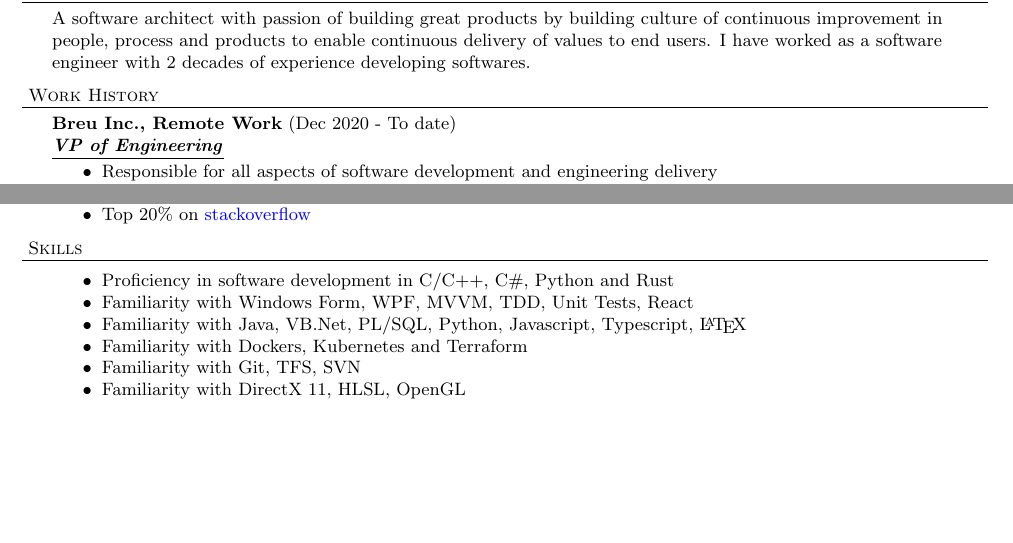
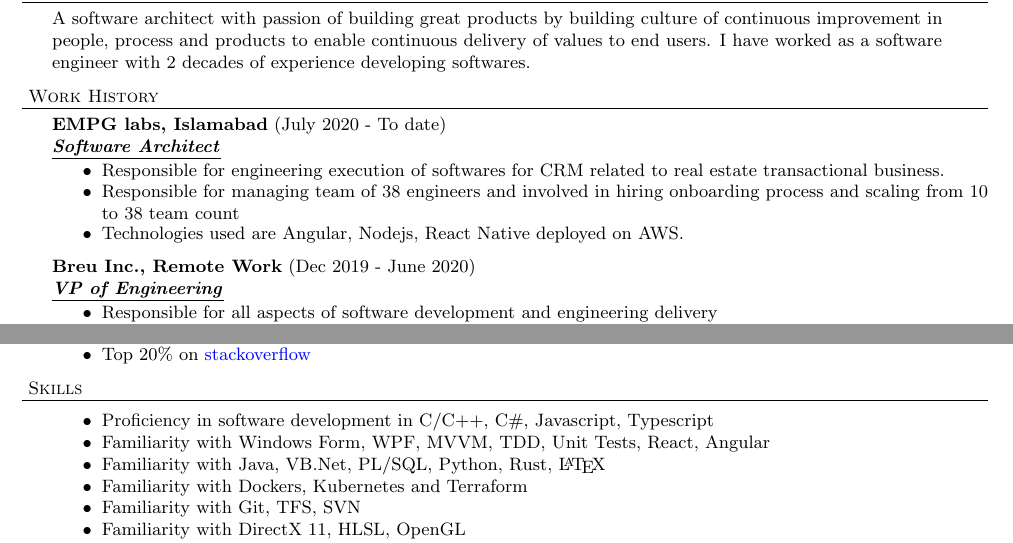
Before and after one commit to ahmad-luqman/resume, a LaTeX CV (resume.tex): two parts of pages 1 and 2 of 2, joined at a grey line, cut so that both start at the same text, the shorter picture padded with empty space. Compiled offline with pdfLaTeX.

Commit message:
Update EMPG experience

```diff
--- a/resume.tex
+++ b/resume.tex
@@ -61,7 +61,14 @@ A software architect with passion of building great products by building culture
 \vspace*{6pt}
 
 \header{Work History}
-\employer{Breu Inc., Remote Work}{Dec 2020 - To date}{VP of Engineering}
+\employer{EMPG labs, Islamabad}{July 2020 - To date}{Software Architect}
+    \begin{achievements}
+    \item Responsible for engineering execution of softwares for CRM related to real estate transactional business.
+    \item Responsible for managing team of 38 engineers and involved in hiring onboarding process and scaling from 10 to 38 team count
+    \item Technologies used are Angular, Nodejs, React Native deployed on AWS.
+    \end{achievements}
+
+\employer{Breu Inc., Remote Work}{Dec 2019 - June 2020}{VP of Engineering}
 	\begin{achievements}
 	\item Responsible for all aspects of software development and engineering delivery
 	\item Architect and develop a product around \href{https://tools.ietf.org/html/rfc5357}{TWAMP protocol} with clients written in Rust and backend in Python Django hosted as containers on AWS with Angular
@@ -181,9 +188,9 @@ Artificial Intelligence $\cdot$ Databases}
 
 \header{Skills}
 \begin{achievements}
-\item Proficiency in software development in C/C++, C\#, Python and Rust
-\item Familiarity with Windows Form, WPF, MVVM, TDD, Unit Tests, React
-\item Familiarity with Java, VB.Net, PL/SQL, Python, Javascript, Typescript, \LaTeX
+\item Proficiency in software development in C/C++, C\#, Javascript, Typescript
+\item Familiarity with Windows Form, WPF, MVVM, TDD, Unit Tests, React, Angular
+\item Familiarity with Java, VB.Net, PL/SQL, Python, Rust, \LaTeX
 \item Familiarity with Dockers, Kubernetes and Terraform
 \item Familiarity with Git, TFS, SVN
 \item Familiarity with DirectX 11, HLSL, OpenGL
```
